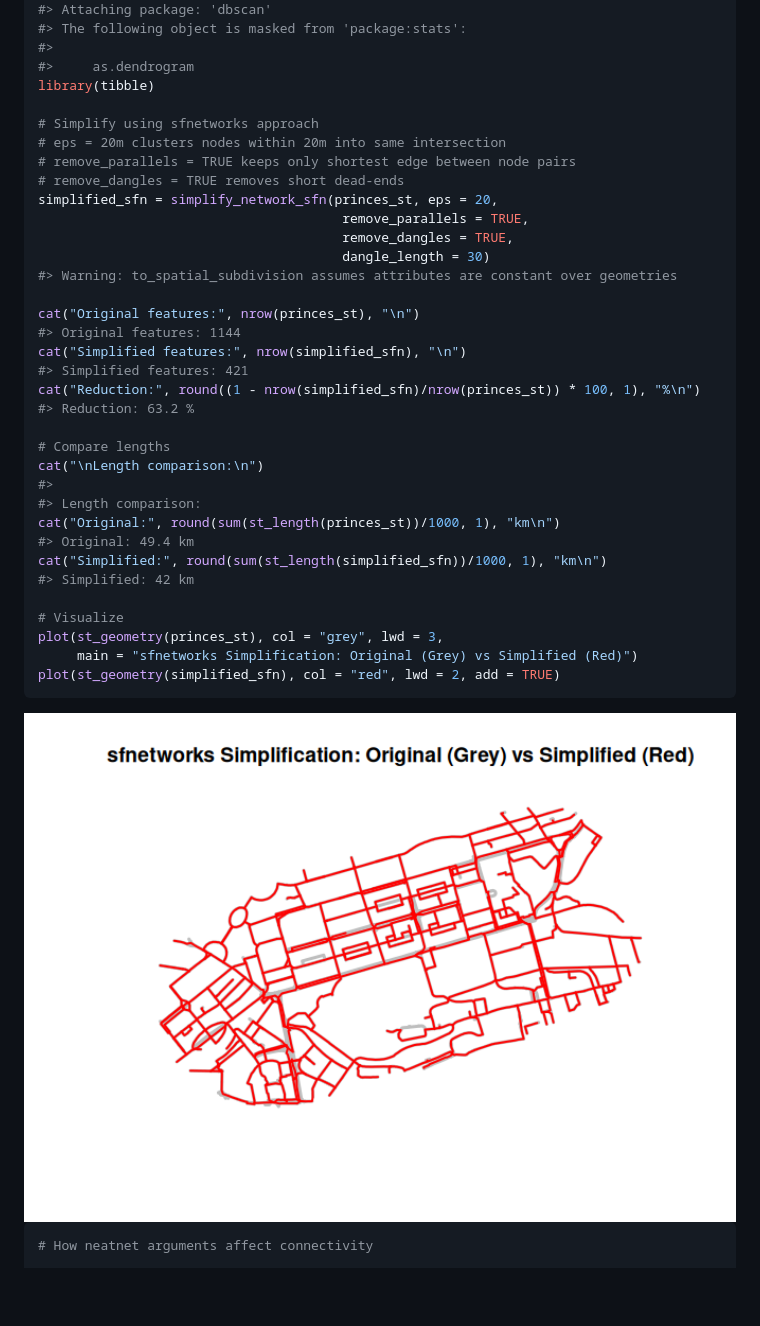
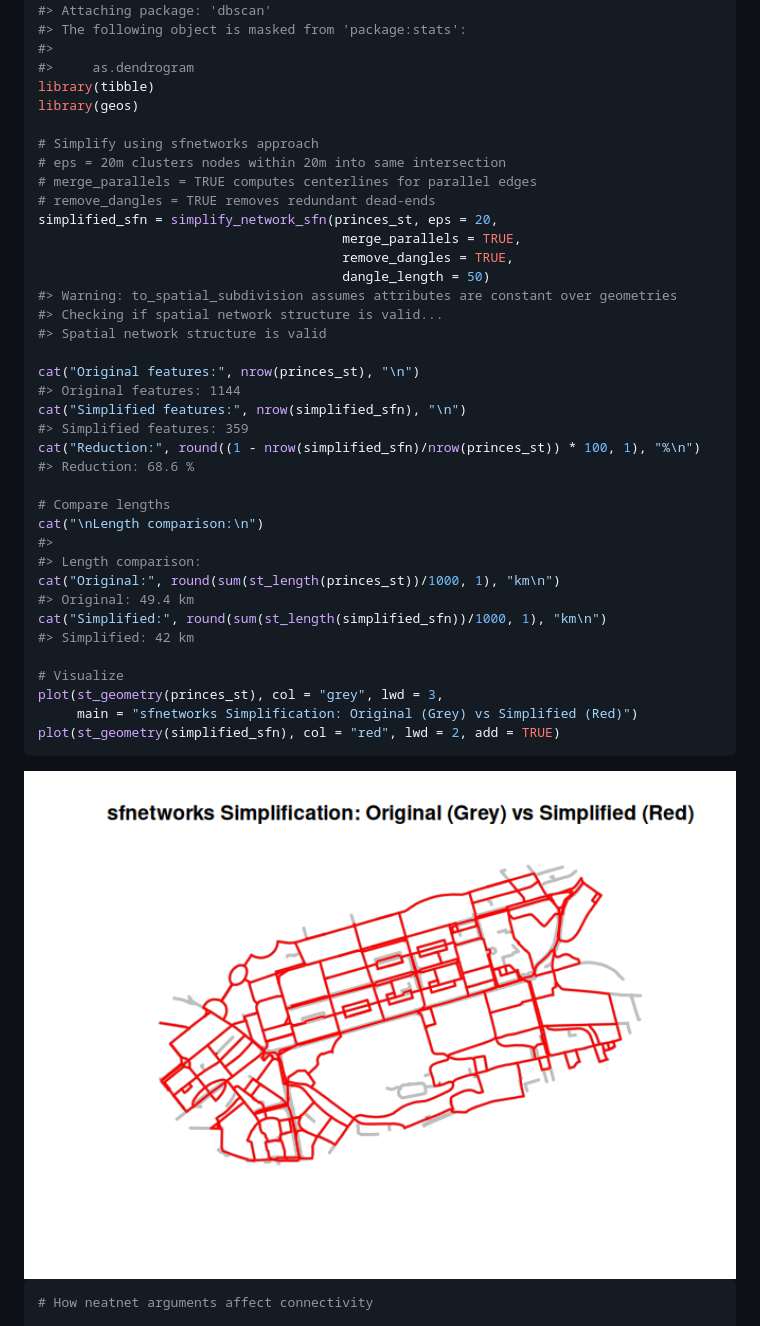
Before and after one commit to Robinlovelace/neatnet, a Markdown page: README.md, the part around the change. GitHub-like rendering; pictures changed too: man/figures/README-sfnetworks-simplify-1.png; blank space fills up the shorter version.

Commit message:
Add centerline computation for parallel edges and improved dangle removal

```diff
--- a/README.md
+++ b/README.md
@@ -179,23 +179,26 @@ library(dbscan)
 #>
 #>     as.dendrogram
 library(tibble)
+library(geos)
 
 # Simplify using sfnetworks approach
 # eps = 20m clusters nodes within 20m into same intersection
-# remove_parallels = TRUE keeps only shortest edge between node pairs
-# remove_dangles = TRUE removes short dead-ends
+# merge_parallels = TRUE computes centerlines for parallel edges
+# remove_dangles = TRUE removes redundant dead-ends
 simplified_sfn = simplify_network_sfn(princes_st, eps = 20,
-                                       remove_parallels = TRUE,
+                                       merge_parallels = TRUE,
                                        remove_dangles = TRUE,
-                                       dangle_length = 30)
+                                       dangle_length = 50)
 #> Warning: to_spatial_subdivision assumes attributes are constant over geometries
+#> Checking if spatial network structure is valid...
+#> Spatial network structure is valid
 
 cat("Original features:", nrow(princes_st), "\n")
 #> Original features: 1144
 cat("Simplified features:", nrow(simplified_sfn), "\n")
-#> Simplified features: 421
+#> Simplified features: 359
 cat("Reduction:", round((1 - nrow(simplified_sfn)/nrow(princes_st)) * 100, 1), "%\n")
-#> Reduction: 63.2 %
+#> Reduction: 68.6 %
 
 # Compare lengths
 cat("\nLength comparison:\n")
```
Also changed, not shown: 3 other files.
